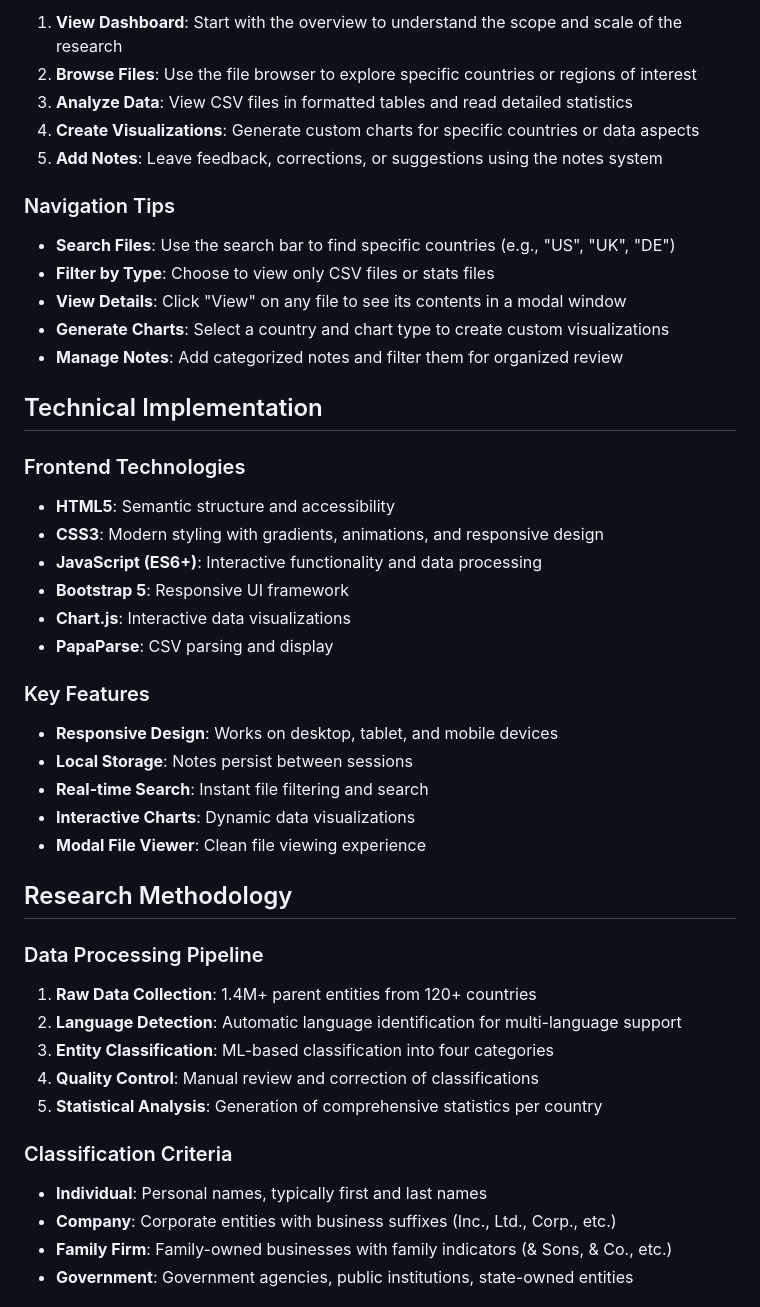
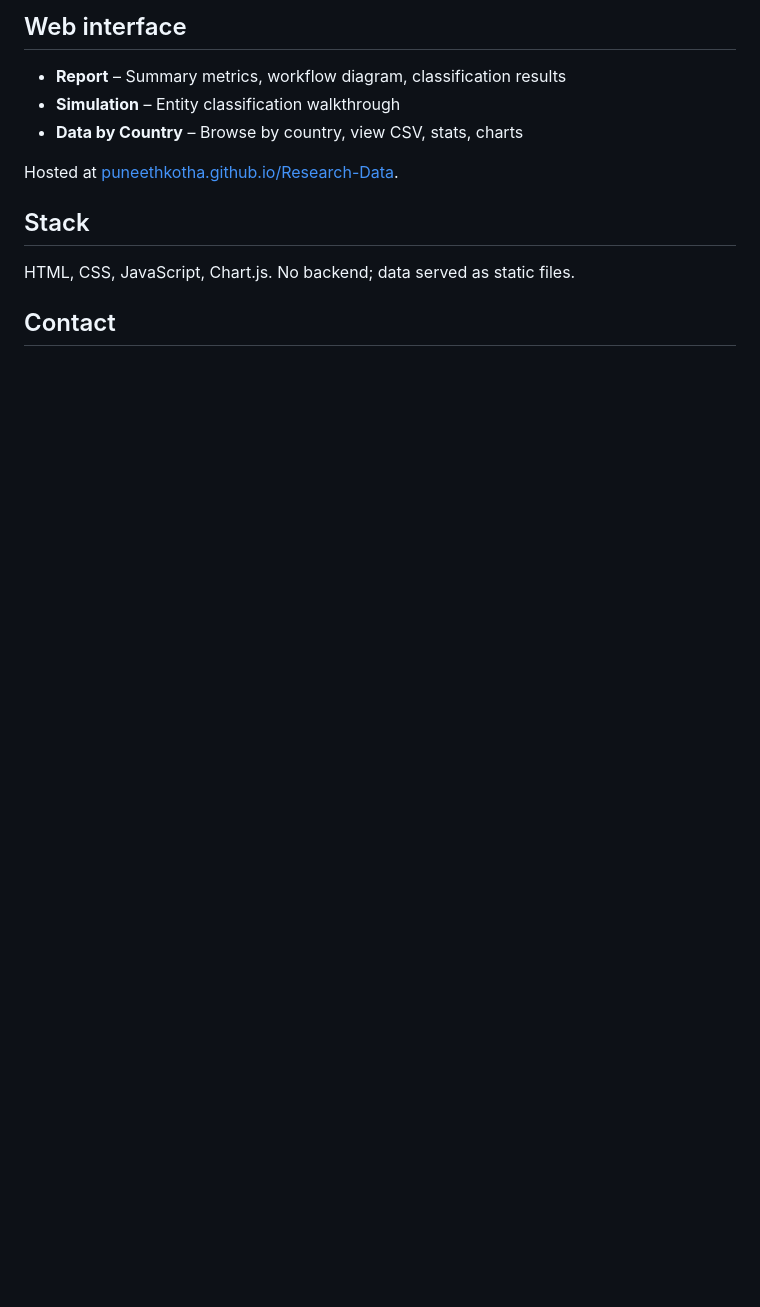
Before and after one commit to puneethkotha/Research-Data, a Markdown page: README.md, the part around one of its changes. GitHub-like rendering; blank space fills up the shorter version.

```diff
--- a/README.md
+++ b/README.md
@@ -71,47 +48,15 @@ Each stats file contains:
 
-1. **View Dashboard**: Start with the overview to understand the scope and scale of the research
-2. **Browse Files**: Use the file browser to explore specific countries or regions of interest
-3. **Analyze Data**: View CSV files in formatted tables and read detailed statistics
-4. **Create Visualizations**: Generate custom charts for specific countries or data aspects
-5. **Add Notes**: Leave feedback, corrections, or suggestions using the notes system
+## Web interface
 
-### Navigation Tips
+- **Report** – Summary metrics, workflow diagram, classification results
+- **Simulation** – Entity classification walkthrough
+- **Data by Country** – Browse by country, view CSV, stats, charts
 
-- **Search Files**: Use the search bar to find specific countries (e.g., "US", "UK", "DE")
-- **Filter by Type**: Choose to view only CSV files or stats files
-- **View Details**: Click "View" on any file to see its contents in a modal window
-- **Generate Charts**: Select a country and chart type to create custom visualizations
-- **Manage Notes**: Add categorized notes and filter them for organized review
+Hosted at [puneethkotha.github.io/Research-Data](https://puneethkotha.github.io/Research-Data/).
 
-## Technical Implementation
+## Stack
 
-### Frontend Technologies
-- **HTML5**: Semantic structure and accessibility
-- **CSS3**: Modern styling with gradients, animations, and responsive design
-- **JavaScript (ES6+)**: Interactive functionality and data processing
-- **Bootstrap 5**: Responsive UI framework
-- **Chart.js**: Interactive data visualizations
-- **PapaParse**: CSV parsing and display
+HTML, CSS, JavaScript, Chart.js. No backend; data served as static files.
 
-### Key Features
-- **Responsive Design**: Works on desktop, tablet, and mobile devices
-- **Local Storage**: Notes persist between sessions
-- **Real-time Search**: Instant file filtering and search
-- **Interactive Charts**: Dynamic data visualizations
-- **Modal File Viewer**: Clean file viewing experience
+## Contact
 
-## Research Methodology
-
-### Data Processing Pipeline
-1. **Raw Data Collection**: 1.4M+ parent entities from 120+ countries
-2. **Language Detection**: Automatic language identification for multi-language support
-3. **Entity Classification**: ML-based classification into four categories
-4. **Quality Control**: Manual review and correction of classifications
-5. **Statistical Analysis**: Generation of comprehensive statistics per country
-
-### Classification Criteria
-- **Individual**: Personal names, typically first and last names
-- **Company**: Corporate entities with business suffixes (Inc., Ltd., Corp., etc.)
-- **Family Firm**: Family-owned businesses with family indicators (& Sons, & Co., etc.)
-- **Government**: Government agencies, public institutions, state-owned entities
-
```
Also changed, not shown: other parts of README.md (+29 -77 lines), model-workflow.png (added).
